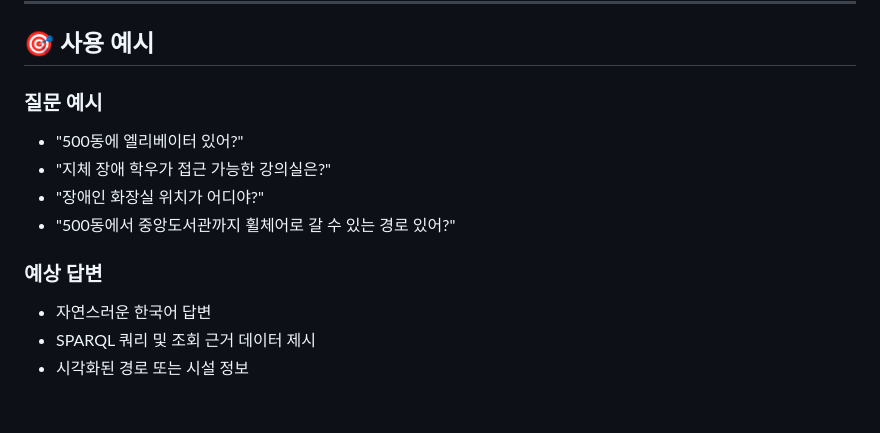
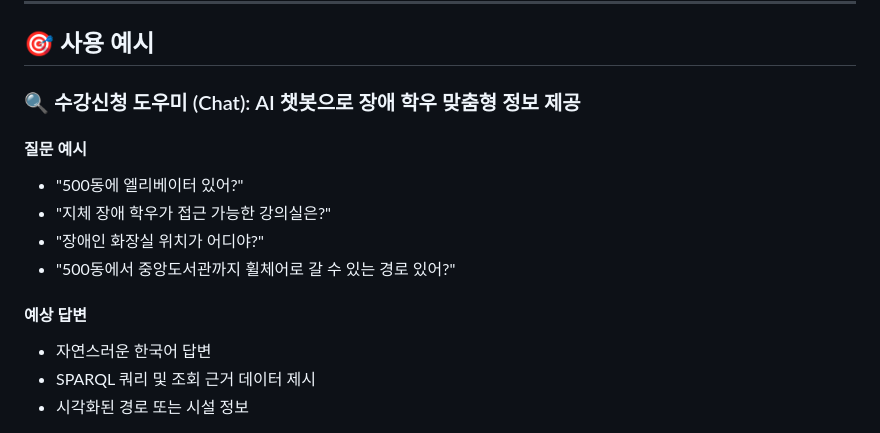
Before and after one commit to dmseong/Course_Registration_Supporter, a Markdown page: README.md, the part around one of its changes. Rendered like a GitHub page; blank space fills up the shorter version.

```diff
--- a/README.md
+++ b/README.md
@@ -124,13 +124,15 @@ http://snu.ac.kr/barrier-free/
 
 ## 🎯 사용 예시
 
-### 질문 예시
+### 🔍 수강신청 도우미 (Chat): AI 챗봇으로 장애 학우 맞춤형 정보 제공
+
+#### 질문 예시
 - "500동에 엘리베이터 있어?"
 - "지체 장애 학우가 접근 가능한 강의실은?"
 - "장애인 화장실 위치가 어디야?"
 - "500동에서 중앙도서관까지 휠체어로 갈 수 있는 경로 있어?"
 
-### 예상 답변
+#### 예상 답변
 - 자연스러운 한국어 답변
 - SPARQL 쿼리 및 조회 근거 데이터 제시
 - 시각화된 경로 또는 시설 정보
```
Also changed, not shown: other parts of README.md (+16 -0 lines).
